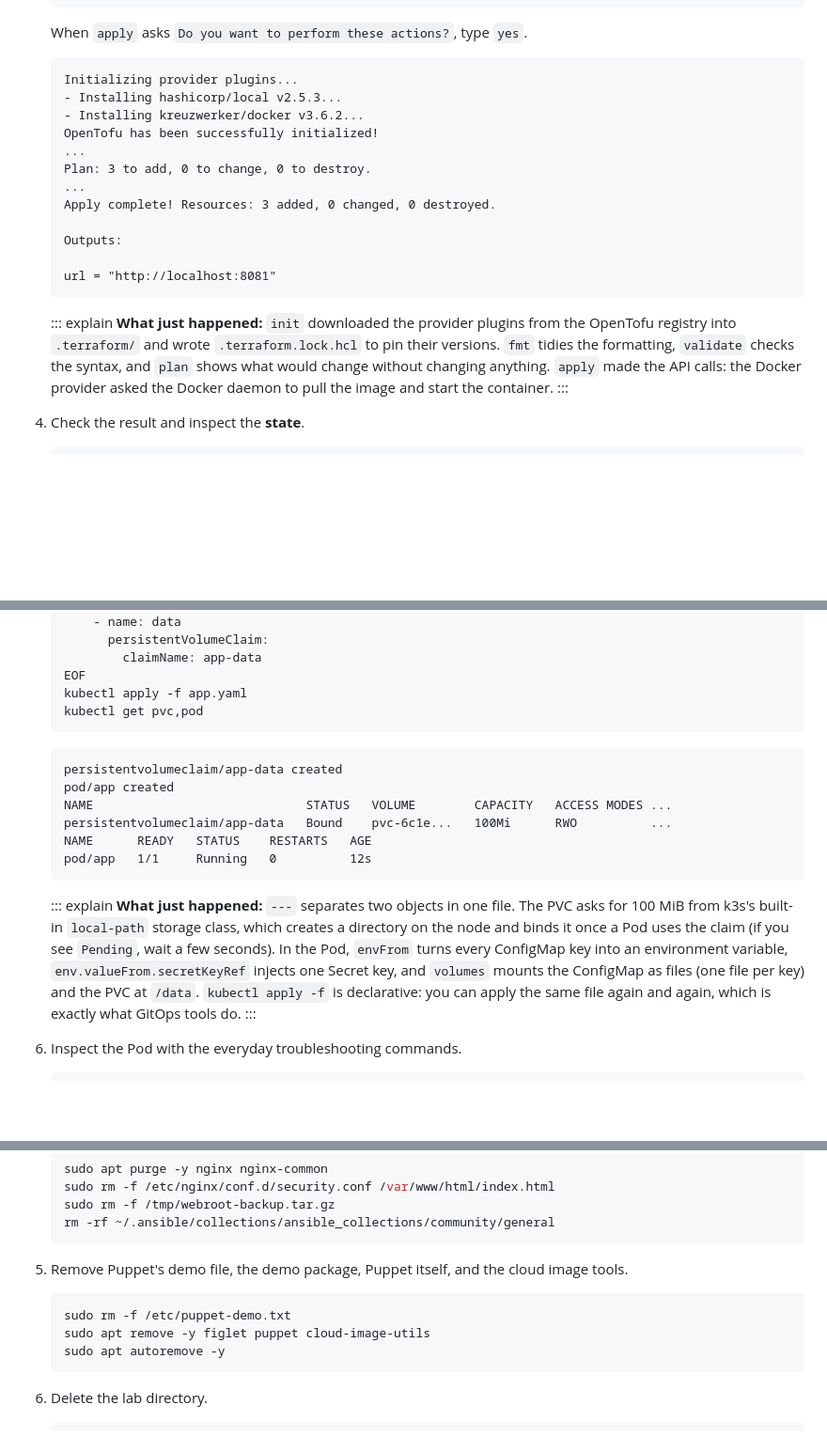
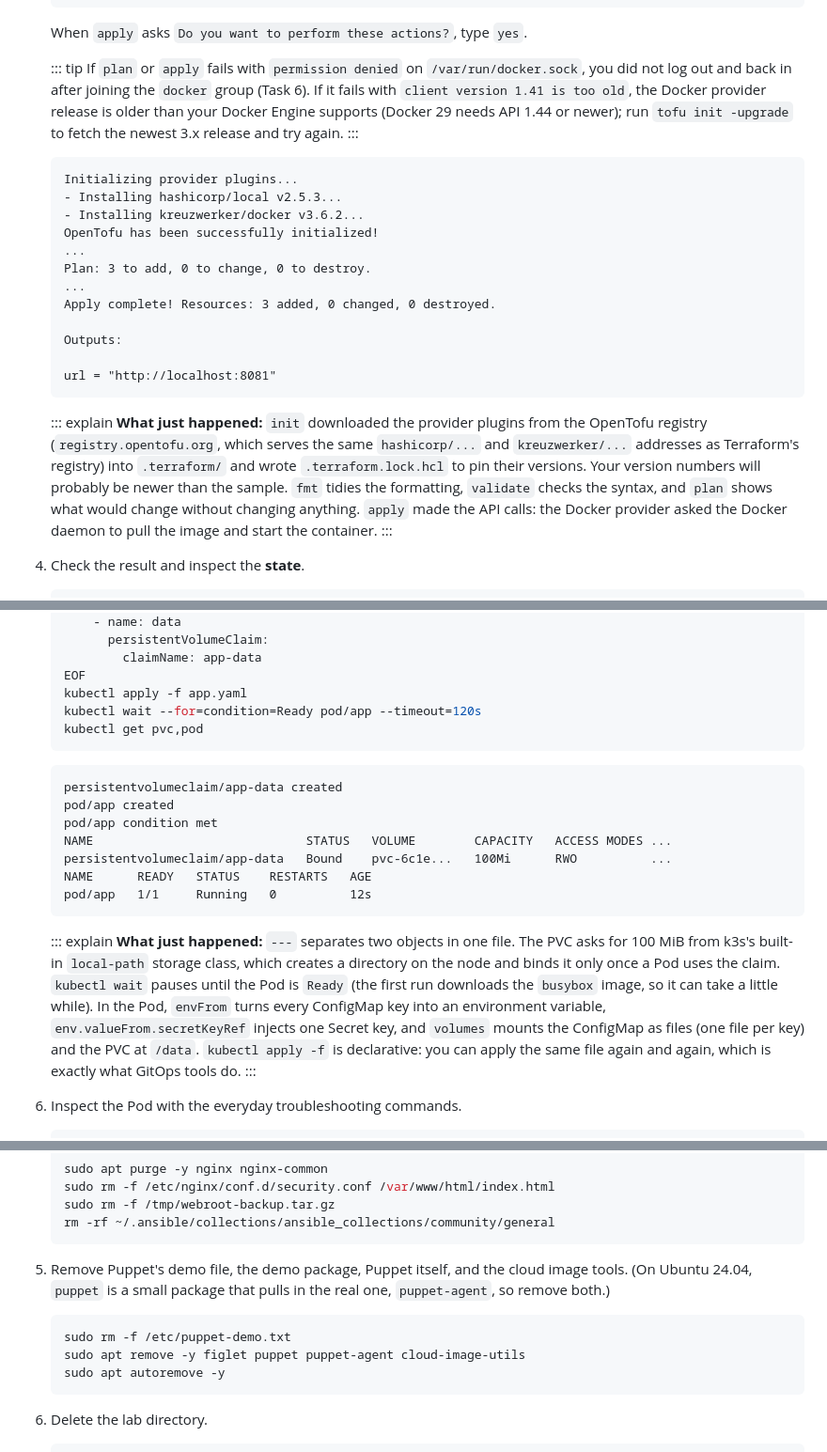
Before and after one commit to TheSTIGMan/repo-for-claude-code-stuff, a Markdown page: linux-plus-labs/labs/4.1.md, 3 parts joined by grey strips. Shown at 94% size. Rendered like a GitHub page; blank space fills up the shorter version.

````diff
--- a/linux-plus-labs/labs/4.1.md
+++ b/linux-plus-labs/labs/4.1.md
@@ -1169,6 +1169,10 @@ You will build a tiny local pipeline and a Git hook that runs it before every co
 
     When `apply` asks `Do you want to perform these actions?`, type `yes`.
 
+    ::: tip
+    If `plan` or `apply` fails with `permission denied` on `/var/run/docker.sock`, you did not log out and back in after joining the `docker` group (Task 6). If it fails with `client version 1.41 is too old`, the Docker provider release is older than your Docker Engine supports (Docker 29 needs API 1.44 or newer); run `tofu init -upgrade` to fetch the newest 3.x release and try again.
+    :::
+
     ```{.output}
     Initializing provider plugins...
     - Installing hashicorp/local v2.5.3...
@@ -1185,7 +1189,7 @@ You will build a tiny local pipeline and a Git hook that runs it before every co
     ```
 
     ::: explain
-    **What just happened:** `init` downloaded the provider plugins from the OpenTofu registry into `.terraform/` and wrote `.terraform.lock.hcl` to pin their versions. `fmt` tidies the formatting, `validate` checks the syntax, and `plan` shows what would change without changing anything. `apply` made the API calls: the Docker provider asked the Docker daemon to pull the image and start the container.
+    **What just happened:** `init` downloaded the provider plugins from the OpenTofu registry (`registry.opentofu.org`, which serves the same `hashicorp/...` and `kreuzwerker/...` addresses as Terraform's registry) into `.terraform/` and wrote `.terraform.lock.hcl` to pin their versions. Your version numbers will probably be newer than the sample. `fmt` tidies the formatting, `validate` checks the syntax, and `plan` shows what would change without changing anything. `apply` made the API calls: the Docker provider asked the Docker daemon to pull the image and start the container.
     :::
 
 4. Check the result and inspect the **state**.
@@ -1486,12 +1490,14 @@ k3s is a small, certified Kubernetes distribution that installs as a single bina
             claimName: app-data
     EOF
     kubectl apply -f app.yaml
+    kubectl wait --for=condition=Ready pod/app --timeout=120s
     kubectl get pvc,pod
     ```
 
     ```{.output}
     persistentvolumeclaim/app-data created
     pod/app created
+    pod/app condition met
     NAME                             STATUS   VOLUME        CAPACITY   ACCESS MODES ...
     persistentvolumeclaim/app-data   Bound    pvc-6c1e...   100Mi      RWO          ...
     NAME      READY   STATUS    RESTARTS   AGE
@@ -1499,7 +1505,7 @@ k3s is a small, certified Kubernetes distribution that installs as a single bina
     ```
 
     ::: explain
-    **What just happened:** `---` separates two objects in one file. The PVC asks for 100 MiB from k3s's built-in `local-path` storage class, which creates a directory on the node and binds it once a Pod uses the claim (if you see `Pending`, wait a few seconds). In the Pod, `envFrom` turns every ConfigMap key into an environment variable, `env.valueFrom.secretKeyRef` injects one Secret key, and `volumes` mounts the ConfigMap as files (one file per key) and the PVC at `/data`. `kubectl apply -f` is declarative: you can apply the same file again and again, which is exactly what GitOps tools do.
+    **What just happened:** `---` separates two objects in one file. The PVC asks for 100 MiB from k3s's built-in `local-path` storage class, which creates a directory on the node and binds it only once a Pod uses the claim. `kubectl wait` pauses until the Pod is `Ready` (the first run downloads the `busybox` image, so it can take a little while). In the Pod, `envFrom` turns every ConfigMap key into an environment variable, `env.valueFrom.secretKeyRef` injects one Secret key, and `volumes` mounts the ConfigMap as files (one file per key) and the PVC at `/data`. `kubectl apply -f` is declarative: you can apply the same file again and again, which is exactly what GitOps tools do.
     :::
 
 6. Inspect the Pod with the everyday troubleshooting commands.
@@ -1613,11 +1621,11 @@ k3s is a small, certified Kubernetes distribution that installs as a single bina
     rm -rf ~/.ansible/collections/ansible_collections/community/general
     ```
 
-5. Remove Puppet's demo file, the demo package, Puppet itself, and the cloud image tools.
+5. Remove Puppet's demo file, the demo package, Puppet itself, and the cloud image tools. (On Ubuntu 24.04, `puppet` is a small package that pulls in the real one, `puppet-agent`, so remove both.)
 
     ```bash
     sudo rm -f /etc/puppet-demo.txt
-    sudo apt remove -y figlet puppet cloud-image-utils
+    sudo apt remove -y figlet puppet puppet-agent cloud-image-utils
     sudo apt autoremove -y
     ```
 
````
Also changed, not shown: other parts of linux-plus-labs/labs/4.1.md (+13 -11 lines), linux-plus-labs/labs/5.1.md (+34 -19 lines).
